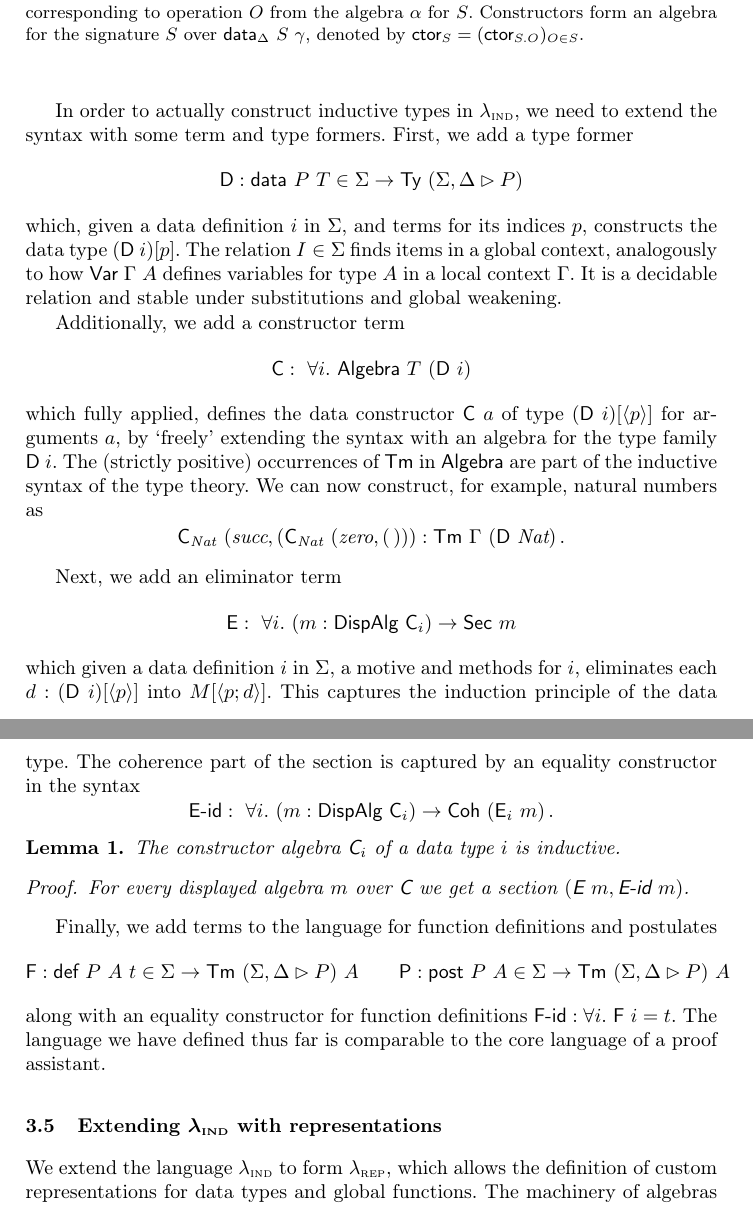
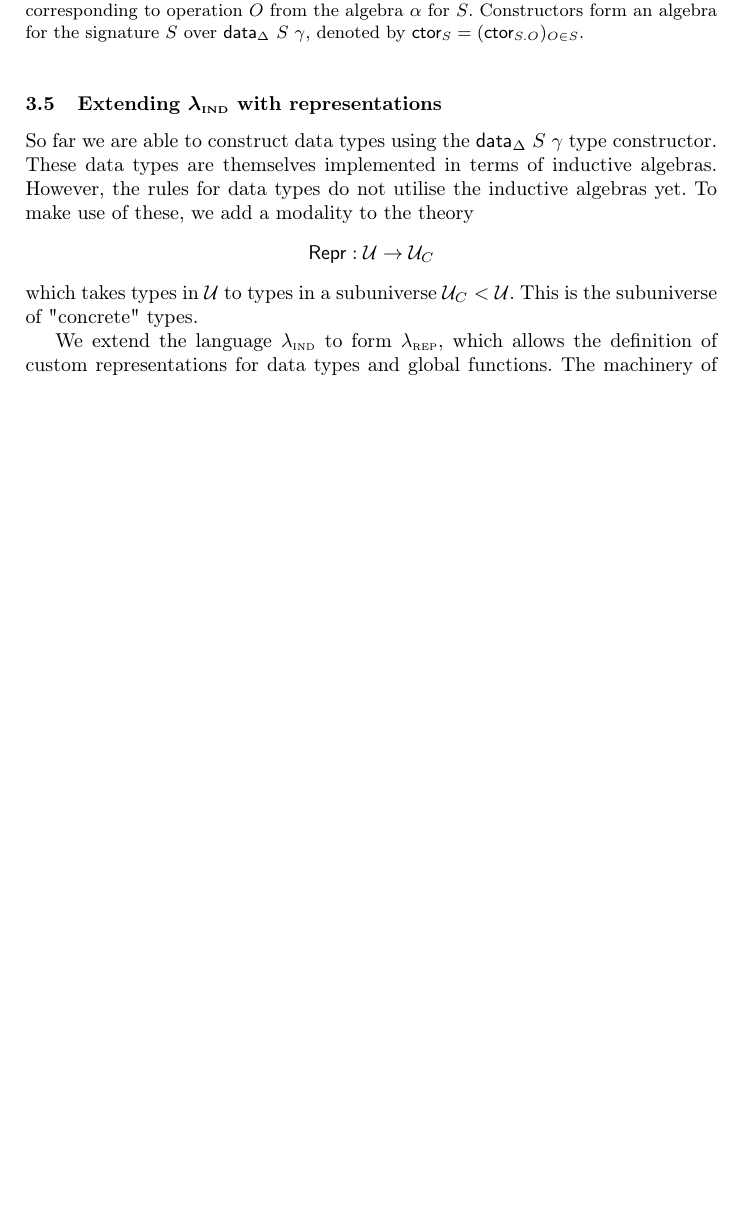
Before and after one commit to kontheocharis/rep-tfp-2025, a LaTeX thesis (main.tex, which reads sections/type-system.tex): two parts of pages 15 and 16 of 28 before the commit and part of page 15 of 27 after it, the two joined at a grey line, cut so that both start at the same text, the shorter picture padded with empty space. Compiled offline with pdfLaTeX.

Commit message:
Progress

```diff
--- a/sections/type-system.tex
+++ b/sections/type-system.tex
@@ -408,58 +408,69 @@ Constructors form an algebra for the signature $S$ over $\Mdata_\Delta\ S\ \gamm
 % our system is extensible to one with additional uniform parameters and we leave its
 % formulation as an implementation detail.
 
-In order to actually construct inductive types in $\lambdaind$, we need to
-extend the syntax with some term and type formers. First, we add a type former
-\[
-	\mta{D} : \mta{data}\ P\ T \in \Sigma \to \Ty\ (\Sigma, \Delta \rhd P)
-\]
-which, given a data definition $i$ in $\Sigma$, and terms for its
-indices $p$, constructs the data type $(\mta{D}\ i)[p]$. The relation $I \in
-\Sigma$ finds items in a global context, analogously to how
-$\mta{Var}\ \Gamma\ A$ defines variables for type $A$ in a local context
-$\Gamma$. It is a decidable relation and stable under substitutions and global weakening.
+% In order to actually construct inductive types in $\lambdaind$, we need to
+% extend the syntax with some term and type formers. First, we add a type former
+% \[
+% 	\mta{D} : \mta{data}\ P\ T \in \Sigma \to \Ty\ (\Sigma, \Delta \rhd P)
+% \]
+% which, given a data definition $i$ in $\Sigma$, and terms for its
+% indices $p$, constructs the data type $(\mta{D}\ i)[p]$. The relation $I \in
+% \Sigma$ finds items in a global context, analogously to how
+% $\mta{Var}\ \Gamma\ A$ defines variables for type $A$ in a local context
+% $\Gamma$. It is a decidable relation and stable under substitutions and global weakening.
 
-Additionally, we add a constructor term
-\[
-	\mta{C} :\ \forall i.\ \mta{Algebra}\ T\ (\mta{D}\ i)
-\]
-which fully applied, defines the data constructor $\mta{C}\ a$ of type
-$(\mta{D}\ i)[\Msub p]$ for arguments $a$, by `freely' extending the syntax with
-an algebra for the type family $\mta{D}\ i$. The (strictly positive) occurrences
-of $\mta{Tm}$ in $\mta{Algebra}$ are part of the inductive syntax of the type
-theory. We can now construct, for example, natural numbers as
-\[
-    \mta{C}_{\textit{Nat}}\ (\textit{succ}, (\mta{C}_{\textit{Nat}}\ (\textit{zero}, (\,))) : \mta{Tm}\ \Gamma\ (\mta{D}\ \textit{Nat}) \,.
-\]
+% Additionally, we add a constructor term
+% \[
+% 	\mta{C} :\ \forall i.\ \mta{Algebra}\ T\ (\mta{D}\ i)
+% \]
+% which fully applied, defines the data constructor $\mta{C}\ a$ of type
+% $(\mta{D}\ i)[\Msub p]$ for arguments $a$, by `freely' extending the syntax with
+% an algebra for the type family $\mta{D}\ i$. The (strictly positive) occurrences
+% of $\mta{Tm}$ in $\mta{Algebra}$ are part of the inductive syntax of the type
+% theory. We can now construct, for example, natural numbers as
+% \[
+%     \mta{C}_{\textit{Nat}}\ (\textit{succ}, (\mta{C}_{\textit{Nat}}\ (\textit{zero}, (\,))) : \mta{Tm}\ \Gamma\ (\mta{D}\ \textit{Nat}) \,.
+% \]
 
-Next, we add an eliminator term
-\[
-	\mta{E} :\ \forall i.\ (m : \mta{DispAlg}\ \mta{C}_i) \to \mta{Sec}\ m
-\]
-which given a data definition $i$ in $\Sigma$, a motive and methods for $i$,
-eliminates each $d : (\mta{D}\ i)[\Msub p]$ into $M[\Msub{p;d}]$. This captures
-the induction principle of the data type. The coherence part of the section is
-captured by an equality constructor in the syntax
-\[
-	\mta{E-id} :\ \forall i.\ (m : \mta{DispAlg}\ \mta{C}_i) \to \mta{Coh}\ (\mta{E}_i\ m) \,.
-\]
-\vspace{-2em}
-\begin{lemma}
-	The constructor algebra $\mta{C}_i$ of a data type $i$ is inductive.
-	\begin{proof}
-		For every displayed algebra $m$ over $\mta{C}$ we get a section $(\mta{E}\ m, \mta{E-id}\ m)$.
-	\end{proof}
-\end{lemma}
+% Next, we add an eliminator term
+% \[
+% 	\mta{E} :\ \forall i.\ (m : \mta{DispAlg}\ \mta{C}_i) \to \mta{Sec}\ m
+% \]
+% which given a data definition $i$ in $\Sigma$, a motive and methods for $i$,
+% eliminates each $d : (\mta{D}\ i)[\Msub p]$ into $M[\Msub{p;d}]$. This captures
+% the induction principle of the data type. The coherence part of the section is
+% captured by an equality constructor in the syntax
+% \[
+% 	\mta{E-id} :\ \forall i.\ (m : \mta{DispAlg}\ \mta{C}_i) \to \mta{Coh}\ (\mta{E}_i\ m) \,.
+% \]
+% \vspace{-2em}
+% \begin{lemma}
+% 	The constructor algebra $\mta{C}_i$ of a data type $i$ is inductive.
+% 	\begin{proof}
+% 		For every displayed algebra $m$ over $\mta{C}$ we get a section $(\mta{E}\ m, \mta{E-id}\ m)$.
+% 	\end{proof}
+% \end{lemma}
 
-Finally, we add terms to the language for function definitions and postulates
-\begin{align*}
-	\mta{F} : \mta{def}\ P\ A\ t \in \Sigma \to \Tm\ (\Sigma, \Delta \rhd P)\ A \qquad \mta{P} : \mta{post}\ P\ A \in \Sigma \to \Tm\ (\Sigma, \Delta \rhd P)\ A
-\end{align*}
-along with an equality constructor for function definitions $\mta{F-id} : \forall i.\ \mta{F}\ i = t$.
-The language we have defined thus far is comparable to the core language of a
-proof assistant.
+% Finally, we add terms to the language for function definitions and postulates
+% \begin{align*}
+% 	\mta{F} : \mta{def}\ P\ A\ t \in \Sigma \to \Tm\ (\Sigma, \Delta \rhd P)\ A \qquad \mta{P} : \mta{post}\ P\ A \in \Sigma \to \Tm\ (\Sigma, \Delta \rhd P)\ A
+% \end{align*}
+% along with an equality constructor for function definitions $\mta{F-id} : \forall i.\ \mta{F}\ i = t$.
+% The language we have defined thus far is comparable to the core language of a
+% proof assistant.
 
 \subsection{Extending $\lambdaind$ with representations} \label{sub:lambdarep}
+
+So far we are able to construct data types using the $\Mdata_\Delta\ S\ \gamma$ type
+constructor. These data types are themselves implemented in terms of inductive algebras.
+However, the rules for data types do not utilise the inductive algebras yet. To make use
+of these, we add a modality to the theory
+$$
+\MRepr : \univ \to \univ_C
+$$
+which takes types in $\univ$ to types in a subuniverse $\univ_C < \univ$. This is the
+subuniverse of "concrete" types.
+
 
 We extend the language $\lambdaind$ to form $\lambdarep$, which allows the
 definition of custom representations for data types and global functions. The
```
Also changed, not shown: .out/main.pdf, sections/type-system.tex (2 more changed lines), 5 other files.
